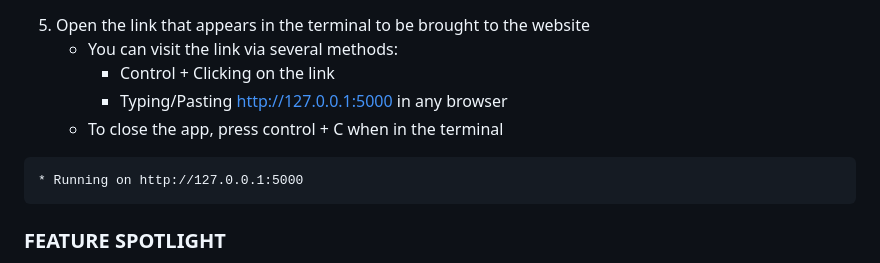
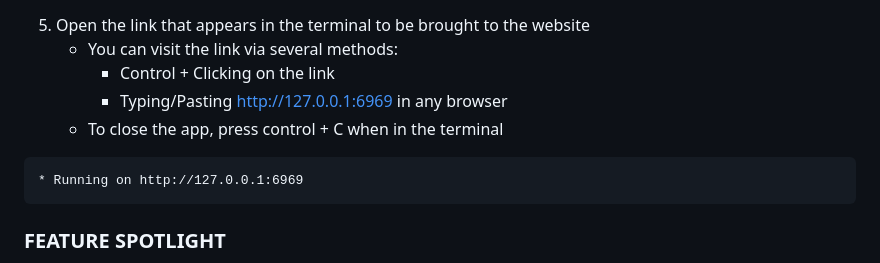
Before and after one commit to jzhu50/PretendingGreatness_jiayingz16_victorc353_chongtianm_jessicay3632, a Markdown page: README.md, the part around the change. Rendered like a GitHub page.

````diff
--- a/README.md
+++ b/README.md
@@ -86,11 +86,11 @@ python3 -m venv foo
 5. Open the link that appears in the terminal to be brought to the website
     - You can visit the link via several methods:
         - Control + Clicking on the link
-        - Typing/Pasting http://127.0.0.1:5000 in any browser
+        - Typing/Pasting http://127.0.0.1:6969 in any browser
     - To close the app, press control + C when in the terminal
 
 ```
-* Running on http://127.0.0.1:5000
+* Running on http://127.0.0.1:6969
 ```
 
 ### FEATURE SPOTLIGHT
````
